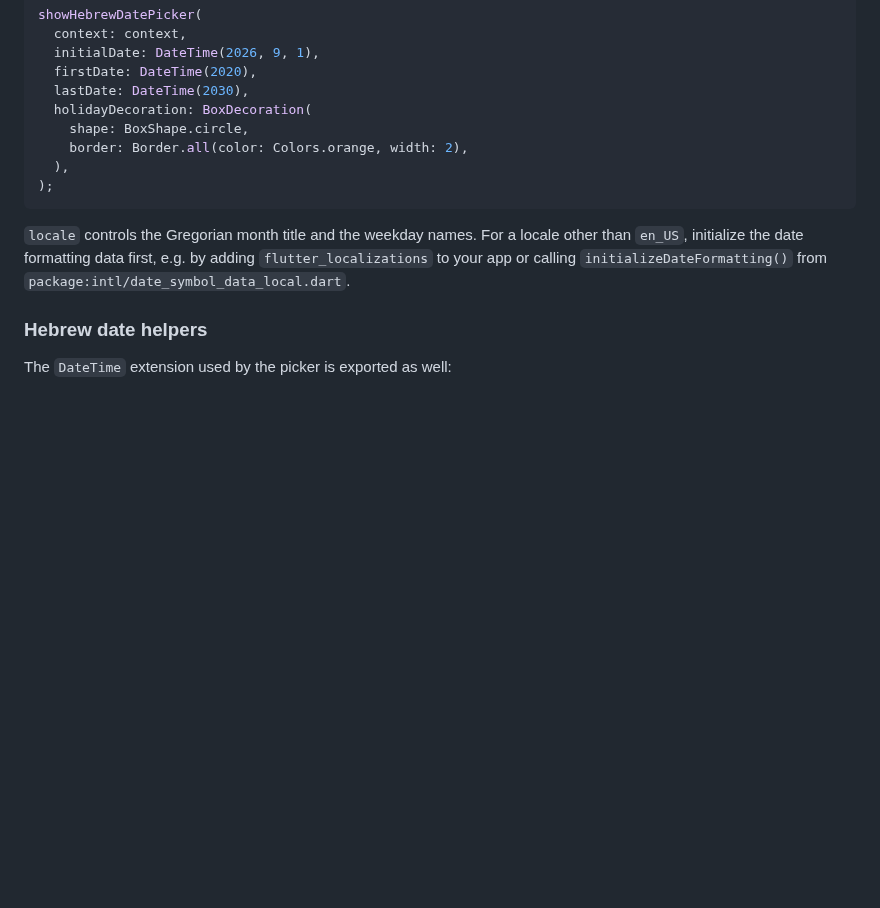
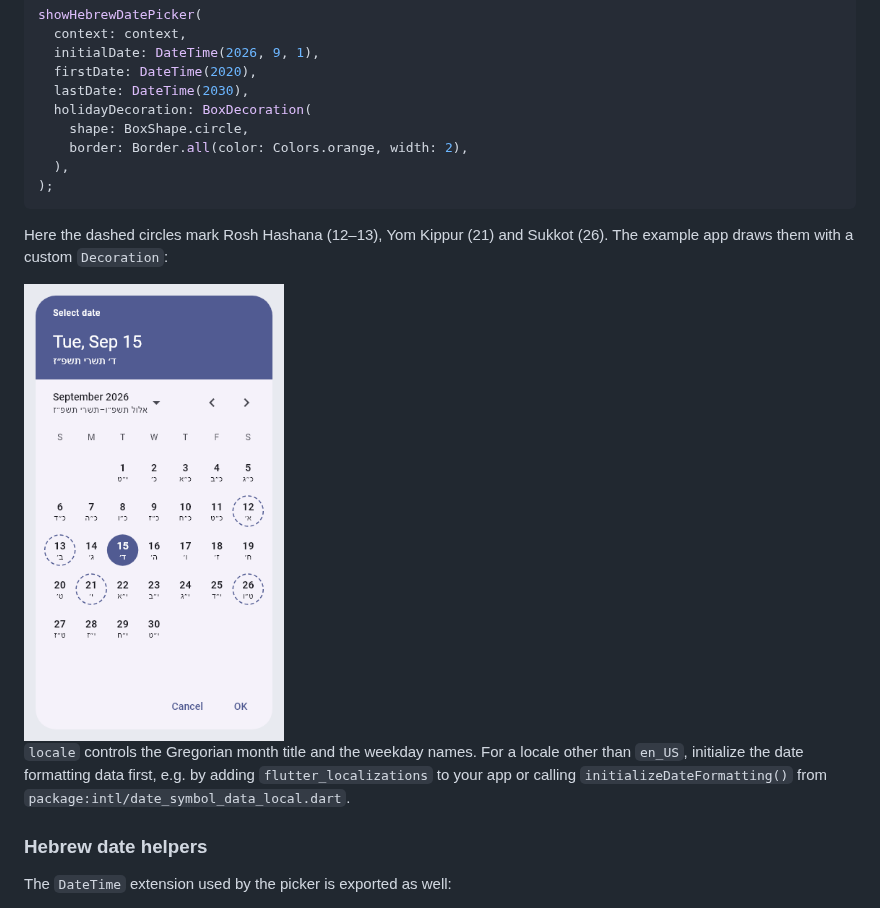
Before and after one commit to blimyp/hebrew_date_picker, a Markdown page: README.md, the part around the change. Drawn GitHub-style; pictures changed too: screenshots/hebrew_holidays.png (added); blank space fills up the shorter version.

Commit message:
Add a screenshot of holidayDecoration

````diff
--- a/README.md
+++ b/README.md
@@ -228,6 +228,11 @@ showHebrewDatePicker(
 );
 ```
 
+Here the dashed circles mark Rosh Hashana (12–13), Yom Kippur (21) and Sukkot (26). The
+example app draws them with a custom `Decoration`:
+
+<img src="https://raw.githubusercontent.com/blimyp/hebrew_date_picker/main/screenshots/hebrew_holidays.png" alt="Hebrew date picker marking the Yamim Tovim with a dashed circle" width="260">
+
 `locale` controls the Gregorian month title and the weekday names. For a locale other than
 `en_US`, initialize the date formatting data first, e.g. by adding `flutter_localizations` to
 your app or calling `initializeDateFormatting()` from `package:intl/date_symbol_data_local.dart`.
````
Also changed, not shown: CHANGELOG.md (+1 -0 lines), 1 other file.
